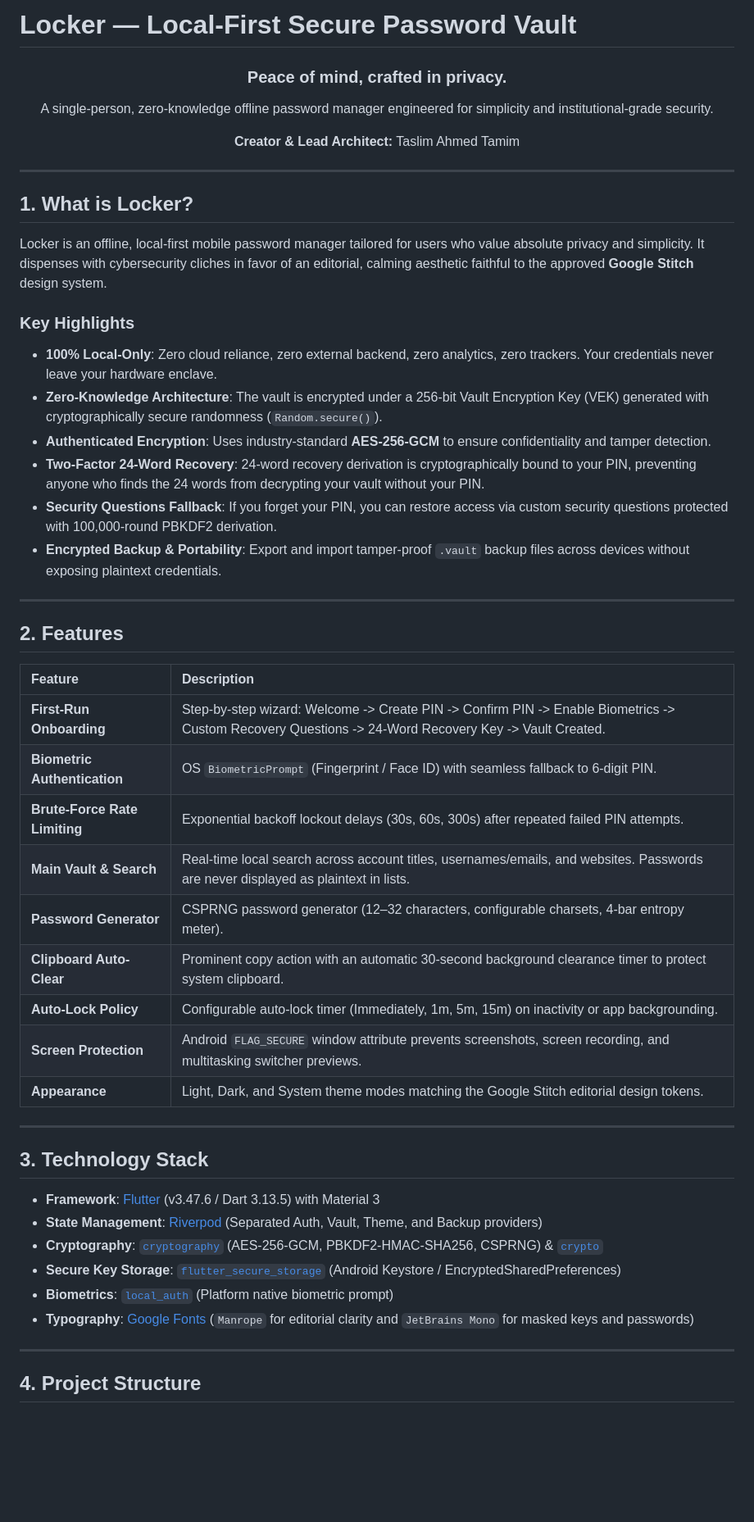
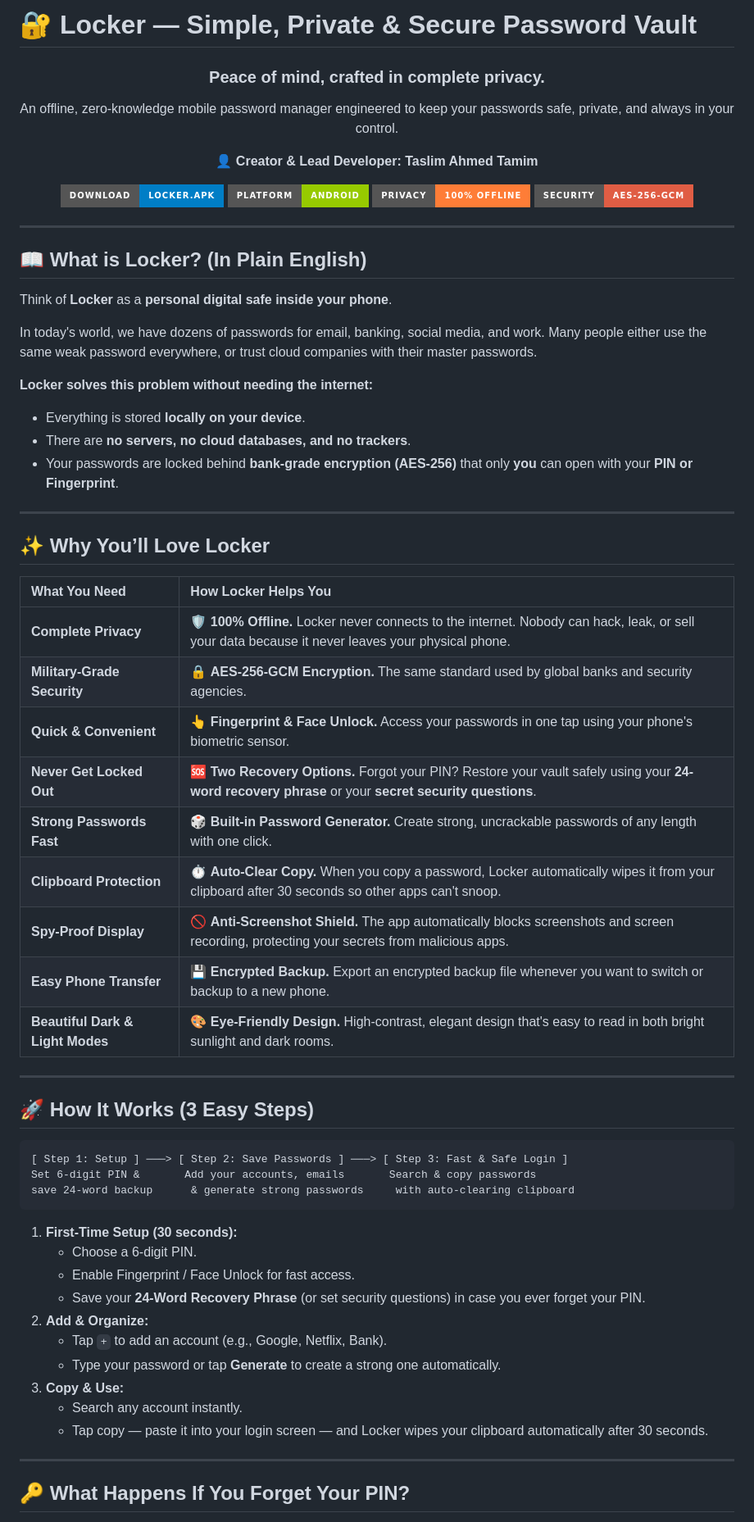
Before and after one commit to taslimahmedtamim/locker, a Markdown page: README.md, the part around one of its changes. Shown at 82% size. Rendered like a GitHub page; badges without logos; blank space fills up the shorter version.

Commit message:
docs: make README beginner-friendly with easy feature explanations

````diff
--- a/README.md
+++ b/README.md
@@ -1,52 +1,74 @@
-# Locker — Local-First Secure Password Vault
+# 🔐 Locker — Simple, Private & Secure Password Vault
 
 <div align="center">
-  <h3>Peace of mind, crafted in privacy.</h3>
-  <p>A single-person, zero-knowledge offline password manager engineered for simplicity and institutional-grade security.</p>
-  <p><strong>Creator & Lead Architect:</strong> Taslim Ahmed Tamim</p>
+
+  <h3>Peace of mind, crafted in complete privacy.</h3>
+  <p>An offline, zero-knowledge mobile password manager engineered to keep your passwords safe, private, and always in your control.</p>
+
+  <p>
+    <strong>👤 Creator & Lead Developer:</strong> <strong>Taslim Ahmed Tamim</strong>
+  </p>
+
+  <p>
+    <a href="https://github.com/taslimahmedtamim/locker/releases"><img src="https://img.shields.io/badge/Download-Locker.apk-blue?style=for-the-badge&logo=android" alt="Download APK" /></a>
+    <img src="https://img.shields.io/badge/Platform-Android-green?style=for-the-badge&logo=flutter" alt="Platform Android" />
+    <img src="https://img.shields.io/badge/Privacy-100%25%20Offline-orange?style=for-the-badge" alt="100% Offline" />
+    <img src="https://img.shields.io/badge/Security-AES--256--GCM-red?style=for-the-badge" alt="AES-256-GCM" />
+  </p>
+
 </div>
 
 ---
 
-## 1. What is Locker?
-Locker is an offline, local-first mobile password manager tailored for users who value absolute privacy and simplicity. It dispenses with cybersecurity cliches in favor of an editorial, calming aesthetic faithful to the approved **Google Stitch** design system.
+## 📖 What is Locker? (In Plain English)
 
-### Key Highlights
-- **100% Local-Only**: Zero cloud reliance, zero external backend, zero analytics, zero trackers. Your credentials never leave your hardware enclave.
-- **Zero-Knowledge Architecture**: The vault is encrypted under a 256-bit Vault Encryption Key (VEK) generated with cryptographically secure randomness (`Random.secure()`).
-- **Authenticated Encryption**: Uses industry-standard **AES-256-GCM** to ensure confidentiality and tamper detection.
-- **Two-Factor 24-Word Recovery**: 24-word recovery derivation is cryptographically bound to your PIN, preventing anyone who finds the 24 words from decrypting your vault without your PIN.
-- **Security Questions Fallback**: If you forget your PIN, you can restore access via custom security questions protected with 100,000-round PBKDF2 derivation.
-- **Encrypted Backup & Portability**: Export and import tamper-proof `.vault` backup files across devices without exposing plaintext credentials.
+Think of **Locker** as a **personal digital safe inside your phone**.
+
+In today's world, we have dozens of passwords for email, banking, social media, and work. Many people either use the same weak password everywhere, or trust cloud companies with their master passwords.
+
+**Locker solves this problem without needing the internet:**
+- Everything is stored **locally on your device**.
+- There are **no servers, no cloud databases, and no trackers**.
+- Your passwords are locked behind **bank-grade encryption (AES-256)** that only **you** can open with your **PIN or Fingerprint**.
 
 ---
 
-## 2. Features
+## ✨ Why You’ll Love Locker
 
-| Feature | Description |
+| What You Need | How Locker Helps You |
 | :--- | :--- |
-| **First-Run Onboarding** | Step-by-step wizard: Welcome -> Create PIN -> Confirm PIN -> Enable Biometrics -> Custom Recovery Questions -> 24-Word Recovery Key -> Vault Created. |
-| **Biometric Authentication** | OS `BiometricPrompt` (Fingerprint / Face ID) with seamless fallback to 6-digit PIN. |
-| **Brute-Force Rate Limiting** | Exponential backoff lockout delays (30s, 60s, 300s) after repeated failed PIN attempts. |
-| **Main Vault & Search** | Real-time local search across account titles, usernames/emails, and websites. Passwords are never displayed as plaintext in lists. |
-| **Password Generator** | CSPRNG password generator (12–32 characters, configurable charsets, 4-bar entropy meter). |
-| **Clipboard Auto-Clear** | Prominent copy action with an automatic 30-second background clearance timer to protect system clipboard. |
-| **Auto-Lock Policy** | Configurable auto-lock timer (Immediately, 1m, 5m, 15m) on inactivity or app backgrounding. |
-| **Screen Protection** | Android `FLAG_SECURE` window attribute prevents screenshots, screen recording, and multitasking switcher previews. |
-| **Appearance** | Light, Dark, and System theme modes matching the Google Stitch editorial design tokens. |
+| **Complete Privacy** | 🛡️ **100% Offline.** Locker never connects to the internet. Nobody can hack, leak, or sell your data because it never leaves your physical phone. |
+| **Military-Grade Security** | 🔒 **AES-256-GCM Encryption.** The same standard used by global banks and security agencies. |
+| **Quick & Convenient** | 👆 **Fingerprint & Face Unlock.** Access your passwords in one tap using your phone's biometric sensor. |
+| **Never Get Locked Out** | 🆘 **Two Recovery Options.** Forgot your PIN? Restore your vault safely using your **24-word recovery phrase** or your **secret security questions**. |
+| **Strong Passwords Fast** | 🎲 **Built-in Password Generator.** Create strong, uncrackable passwords of any length with one click. |
+| **Clipboard Protection** | ⏱️ **Auto-Clear Copy.** When you copy a password, Locker automatically wipes it from your clipboard after 30 seconds so other apps can't snoop. |
+| **Spy-Proof Display** | 🚫 **Anti-Screenshot Shield.** The app automatically blocks screenshots and screen recording, protecting your secrets from malicious apps. |
+| **Easy Phone Transfer** | 💾 **Encrypted Backup.** Export an encrypted backup file whenever you want to switch or backup to a new phone. |
+| **Beautiful Dark & Light Modes** | 🎨 **Eye-Friendly Design.** High-contrast, elegant design that's easy to read in both bright sunlight and dark rooms. |
 
 ---
 
-## 3. Technology Stack
+## 🚀 How It Works (3 Easy Steps)
 
-- **Framework**: [Flutter](https://flutter.dev) (v3.47.6 / Dart 3.13.5) with Material 3
-- **State Management**: [Riverpod](https://pub.dev/packages/flutter_riverpod) (Separated Auth, Vault, Theme, and Backup providers)
-- **Cryptography**: [`cryptography`](https://pub.dev/packages/cryptography) (AES-256-GCM, PBKDF2-HMAC-SHA256, CSPRNG) & [`crypto`](https://pub.dev/packages/crypto)
-- **Secure Key Storage**: [`flutter_secure_storage`](https://pub.dev/packages/flutter_secure_storage) (Android Keystore / EncryptedSharedPreferences)
-- **Biometrics**: [`local_auth`](https://pub.dev/packages/local_auth) (Platform native biometric prompt)
-- **Typography**: [Google Fonts](https://pub.dev/packages/google_fonts) (`Manrope` for editorial clarity and `JetBrains Mono` for masked keys and passwords)
+```
+[ Step 1: Setup ] ───> [ Step 2: Save Passwords ] ───> [ Step 3: Fast & Safe Login ]
+Set 6-digit PIN &       Add your accounts, emails       Search & copy passwords
+save 24-word backup      & generate strong passwords     with auto-clearing clipboard
+```
+
+1. **First-Time Setup (30 seconds):**
+   * Choose a 6-digit PIN.
+   * Enable Fingerprint / Face Unlock for fast access.
+   * Save your **24-Word Recovery Phrase** (or set security questions) in case you ever forget your PIN.
+2. **Add & Organize:**
+   * Tap `+` to add an account (e.g., Google, Netflix, Bank).
+   * Type your password or tap **Generate** to create a strong one automatically.
+3. **Copy & Use:**
+   * Search any account instantly.
+   * Tap copy — paste it into your login screen — and Locker wipes your clipboard automatically after 30 seconds.
 
 ---
 
-## 4. Project Structure
+## 🔑 What Happens If You Forget Your PIN?
 
````
Also changed, not shown: other parts of README.md (+104 -83 lines).
